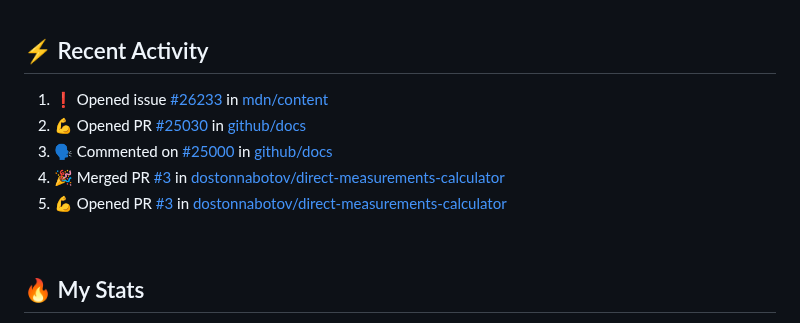
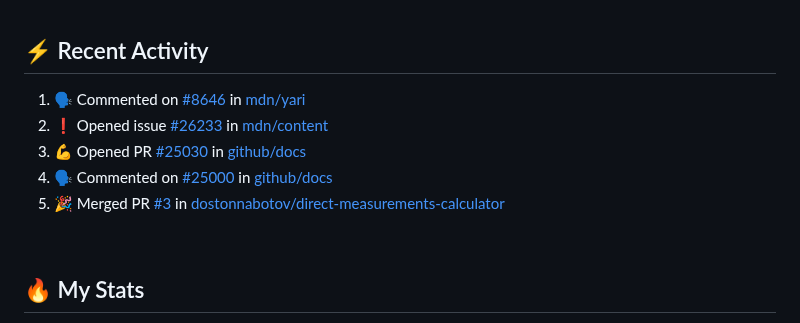
Before and after one commit to technoph1le/technoph1le, a Markdown page: README.md, the part around the change. GitHub-like rendering.

Commit message:
:zap: Update README with the recent activity

```diff
--- a/README.md
+++ b/README.md
@@ -59,11 +59,11 @@
 ## ⚡ Recent Activity
 
 <!--START_SECTION:activity-->
-1. ❗️ Opened issue [#26233](https://github.com/mdn/content/issues/26233) in [mdn/content](https://github.com/mdn/content)
-2. 💪 Opened PR [#25030](https://github.com/github/docs/pull/25030) in [github/docs](https://github.com/github/docs)
-3. 🗣 Commented on [#25000](https://github.com/github/docs/issues/25000) in [github/docs](https://github.com/github/docs)
-4. 🎉 Merged PR [#3](https://github.com/dostonnabotov/direct-measurements-calculator/pull/3) in [dostonnabotov/direct-measurements-calculator](https://github.com/dostonnabotov/direct-measurements-calculator)
-5. 💪 Opened PR [#3](https://github.com/dostonnabotov/direct-measurements-calculator/pull/3) in [dostonnabotov/direct-measurements-calculator](https://github.com/dostonnabotov/direct-measurements-calculator)
+1. 🗣 Commented on [#8646](https://github.com/mdn/yari/issues/8646) in [mdn/yari](https://github.com/mdn/yari)
+2. ❗️ Opened issue [#26233](https://github.com/mdn/content/issues/26233) in [mdn/content](https://github.com/mdn/content)
+3. 💪 Opened PR [#25030](https://github.com/github/docs/pull/25030) in [github/docs](https://github.com/github/docs)
+4. 🗣 Commented on [#25000](https://github.com/github/docs/issues/25000) in [github/docs](https://github.com/github/docs)
+5. 🎉 Merged PR [#3](https://github.com/dostonnabotov/direct-measurements-calculator/pull/3) in [dostonnabotov/direct-measurements-calculator](https://github.com/dostonnabotov/direct-measurements-calculator)
 <!--END_SECTION:activity-->
 
 <br />
```
